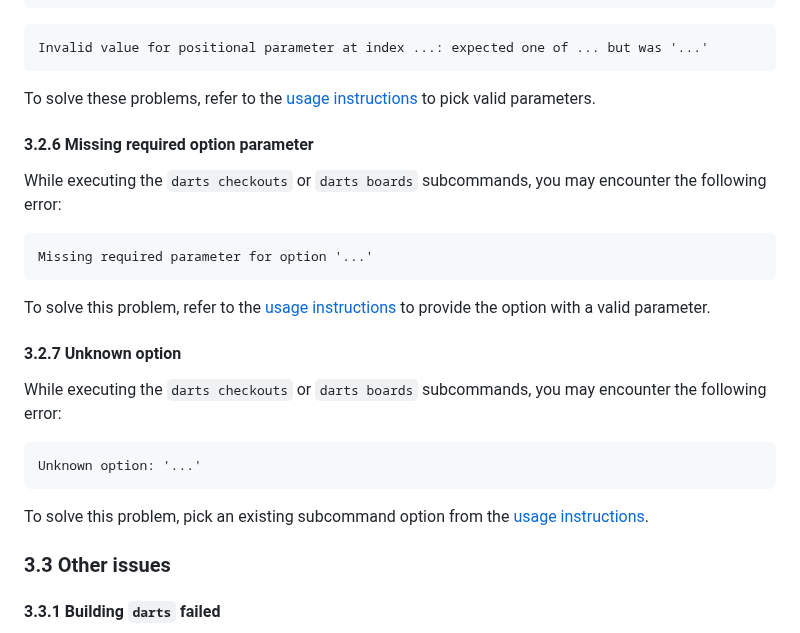
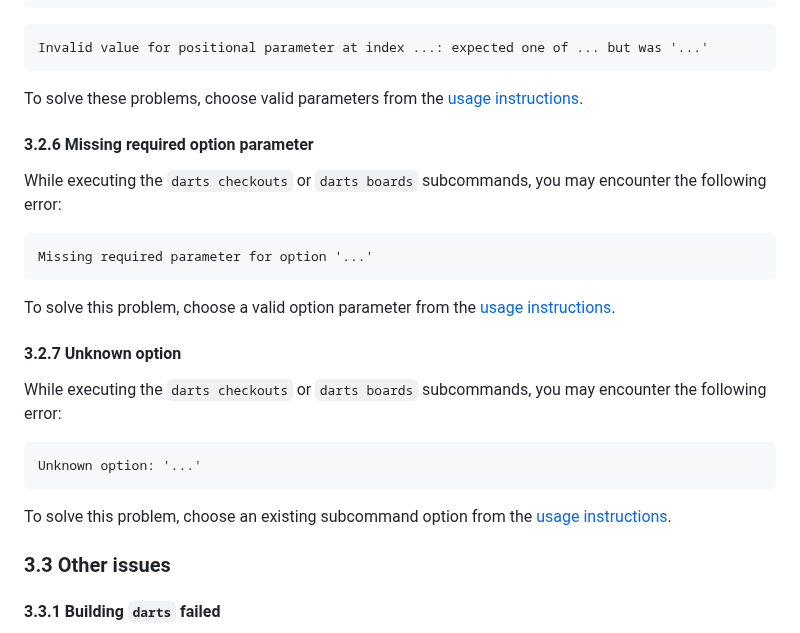
Before and after one commit to mauritssilvis/darts, a Markdown page: java/README.md, the part around the change. Rendered like a GitHub page.

Commit message:
Make references to the usage instructions clearer

````diff
--- a/java/README.md
+++ b/java/README.md
@@ -253,7 +253,7 @@ Invalid value for option '...': expected one of ... but was '...'
 Invalid value for positional parameter at index ...: expected one of ... but was '...'
 ```
 
-To solve these problems, refer to the [usage instructions](#2-usage) to pick valid parameters.
+To solve these problems, choose valid parameters from the [usage instructions](#2-usage).
 
 #### 3.2.6 Missing required option parameter
 
@@ -263,7 +263,7 @@ While executing the `darts checkouts` or `darts boards` subcommands, you may enc
 Missing required parameter for option '...'
 ```
 
-To solve this problem, refer to the [usage instructions](#2-usage) to provide the option with a valid parameter.
+To solve this problem, choose a valid option parameter from the [usage instructions](#2-usage).
 
 #### 3.2.7 Unknown option
 
@@ -273,7 +273,7 @@ While executing the `darts checkouts` or `darts boards` subcommands, you may enc
 Unknown option: '...'
 ```
 
-To solve this problem, pick an existing subcommand option from the [usage instructions](#2-usage).
+To solve this problem, choose an existing subcommand option from the [usage instructions](#2-usage).
 
 ### 3.3 Other issues
 
````
